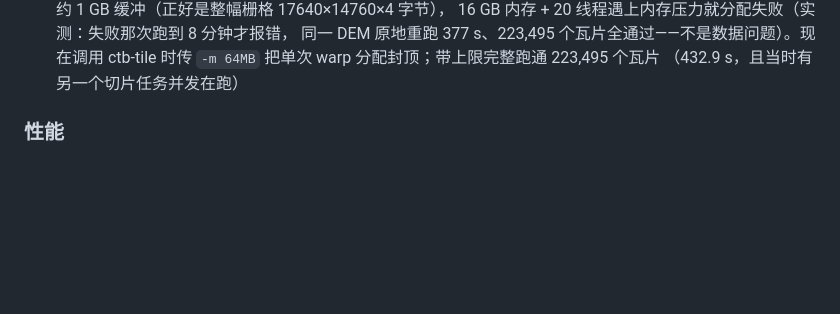
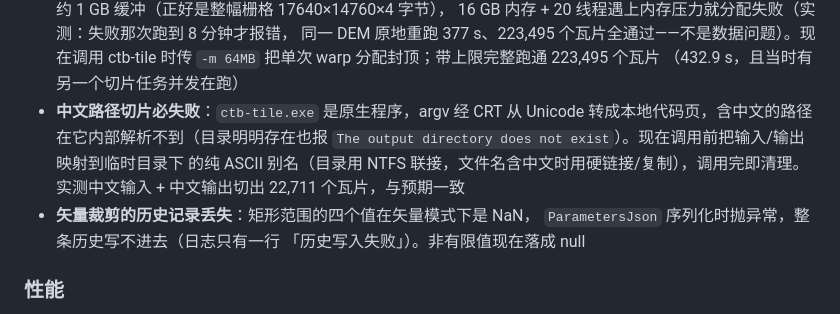
Before and after one commit to 1243148603/ReCut, a Markdown page: CHANGELOG.md, the part around the change. Drawn GitHub-style; blank space fills up the shorter version.

```diff
--- a/CHANGELOG.md
+++ b/CHANGELOG.md
@@ -37,6 +37,14 @@
   同一 DEM 原地重跑 377 s、223,495 个瓦片全通过——不是数据问题）。现在调用
   ctb-tile 时传 `-m 64MB` 把单次 warp 分配封顶；带上限完整跑通 223,495 个瓦片
   （432.9 s，且当时有另一个切片任务并发在跑）
+- **中文路径切片必失败**：`ctb-tile.exe` 是原生程序，argv 经 CRT 从 Unicode
+  转成本地代码页，含中文的路径在它内部解析不到（目录明明存在也报
+  `The output directory does not exist`）。现在调用前把输入/输出映射到临时目录下
+  的纯 ASCII 别名（目录用 NTFS 联接，文件名含中文时用硬链接/复制），调用完即清理。
+  实测中文输入 + 中文输出切出 22,711 个瓦片，与预期一致
+- **矢量裁剪的历史记录丢失**：矩形范围的四个值在矢量模式下是 NaN，
+  `ParametersJson` 序列化时抛异常，整条历史写不进去（日志只有一行
+  「历史写入失败」）。非有限值现在落成 null
 
 ### 性能
 
```
Also changed, not shown: README.md (+24 -4 lines).
